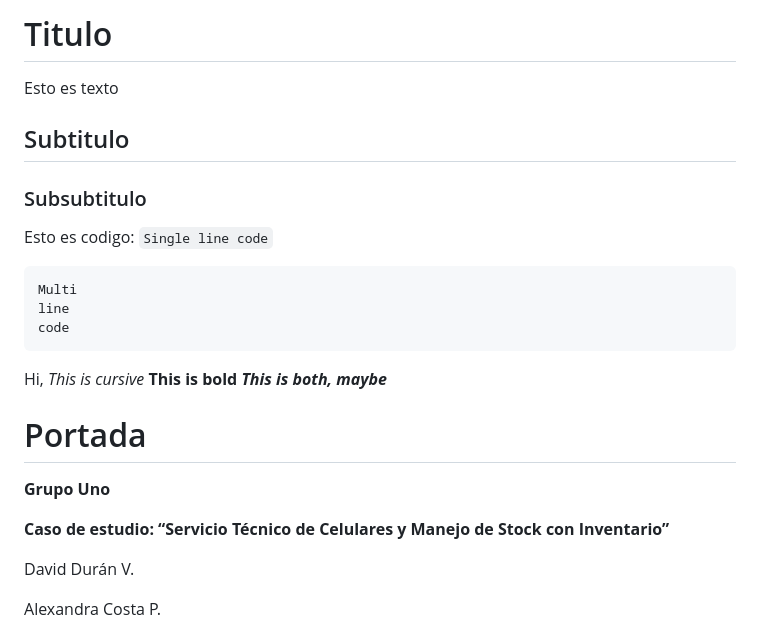
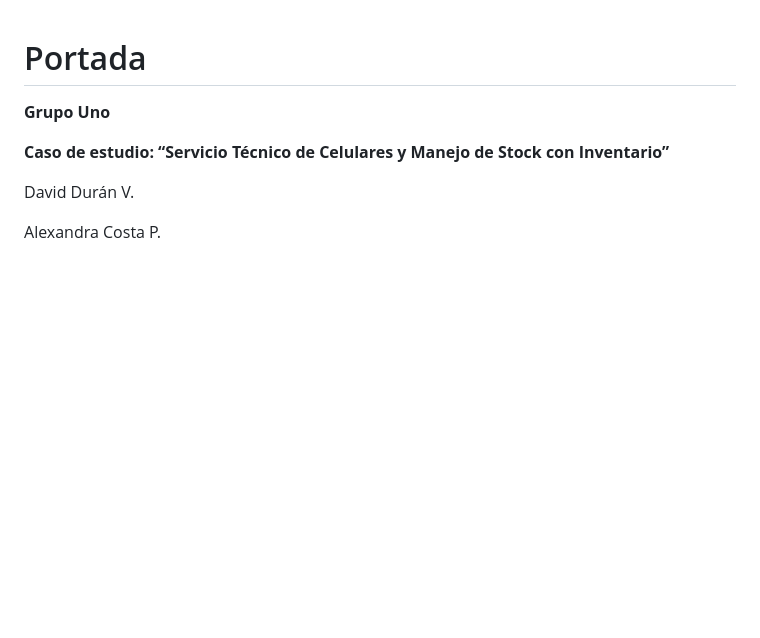
Before and after one commit to STCChile/STCChile.github.io, a Markdown page: README.md, the part around the change. Rendered like a GitHub page; blank space fills up the shorter version.

Commit message:
Strip placeholder text

````diff
--- a/README.md
+++ b/README.md
@@ -1,18 +1,3 @@
-# Titulo
-Esto es texto
-## Subtitulo
-### Subsubtitulo
-
-Esto es codigo:  `Single line code`
-
-```
-Multi
-line
-code
-```
-
-Hi, *This is cursive* **This is bold** ***This is both, maybe***
-
 # Portada
 **Grupo Uno**
 
````
